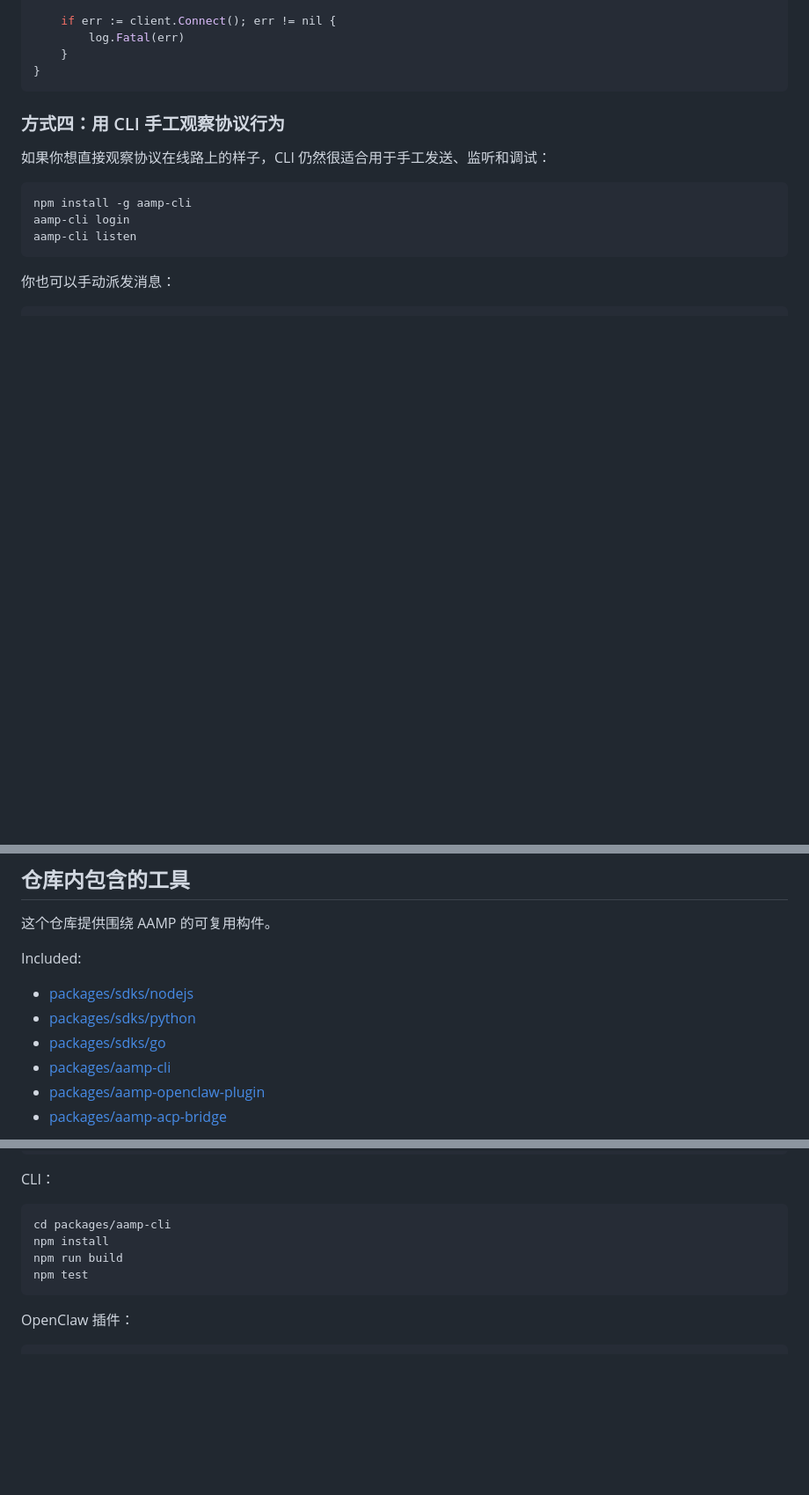
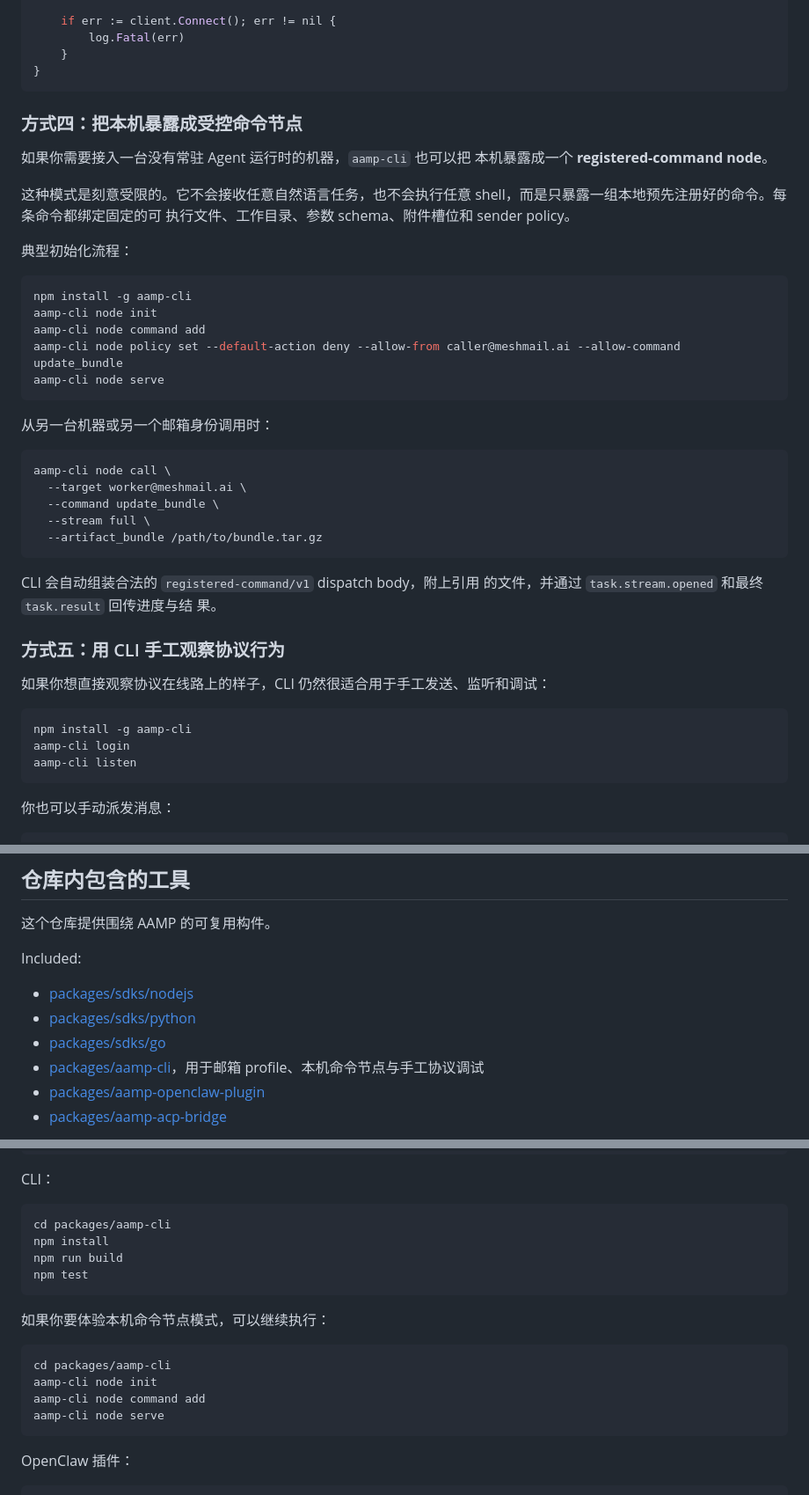
Before and after one commit to larksuite/aamp, a Markdown page: README.zh-CN.md, 3 parts joined by grey strips. Shown at 88% size. GitHub-like rendering; blank space fills up the shorter version.

Commit message:
docs: update docs for command node register

````diff
--- a/README.zh-CN.md
+++ b/README.zh-CN.md
@@ -260,7 +260,40 @@ func main() {
 }
 ```
 
-### 方式四：用 CLI 手工观察协议行为
+### 方式四：把本机暴露成受控命令节点
+
+如果你需要接入一台没有常驻 Agent 运行时的机器，`aamp-cli` 也可以把
+本机暴露成一个 **registered-command node**。
+
+这种模式是刻意受限的。它不会接收任意自然语言任务，也不会执行任意
+shell，而是只暴露一组本地预先注册好的命令。每条命令都绑定固定的可
+执行文件、工作目录、参数 schema、附件槽位和 sender policy。
+
+典型初始化流程：
+
+```bash
+npm install -g aamp-cli
+aamp-cli node init
+aamp-cli node command add
+aamp-cli node policy set --default-action deny --allow-from caller@meshmail.ai --allow-command update_bundle
+aamp-cli node serve
+```
+
+从另一台机器或另一个邮箱身份调用时：
+
+```bash
+aamp-cli node call \
+  --target worker@meshmail.ai \
+  --command update_bundle \
+  --stream full \
+  --artifact_bundle /path/to/bundle.tar.gz
+```
+
+CLI 会自动组装合法的 `registered-command/v1` dispatch body，附上引用
+的文件，并通过 `task.stream.opened` 和最终 `task.result` 回传进度与结
+果。
+
+### 方式五：用 CLI 手工观察协议行为
 
 如果你想直接观察协议在线路上的样子，CLI 仍然很适合用于手工发送、监听和调试：
 
@@ -289,7 +322,7 @@ Included:
 - [packages/sdks/nodejs](./packages/sdks/nodejs)
 - [packages/sdks/python](./packages/sdks/python)
 - [packages/sdks/go](./packages/sdks/go)
-- [packages/aamp-cli](./packages/aamp-cli)
+- [packages/aamp-cli](./packages/aamp-cli)，用于邮箱 profile、本机命令节点与手工协议调试
 - [packages/aamp-openclaw-plugin](./packages/aamp-openclaw-plugin)
 - [packages/aamp-acp-bridge](./packages/aamp-acp-bridge)
 
@@ -354,6 +387,15 @@ npm run build
 npm test
 ```
 
+如果你要体验本机命令节点模式，可以继续执行：
+
+```bash
+cd packages/aamp-cli
+aamp-cli node init
+aamp-cli node command add
+aamp-cli node serve
+```
+
 OpenClaw 插件：
 
 ```bash
````
Also changed, not shown: README.md (+45 -2 lines), docs/AAMP_CORE_SPECIFICATION.md (+7 -0 lines).
